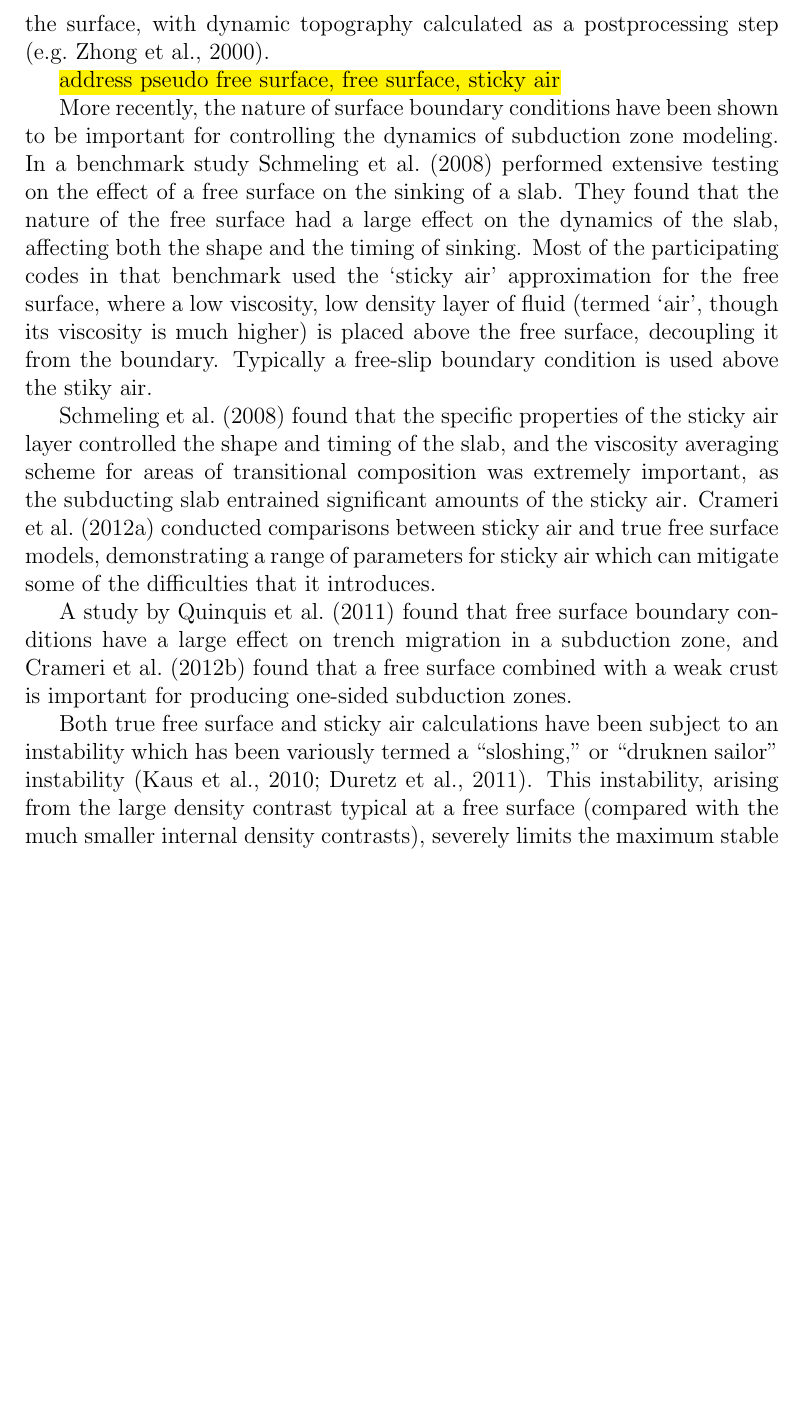
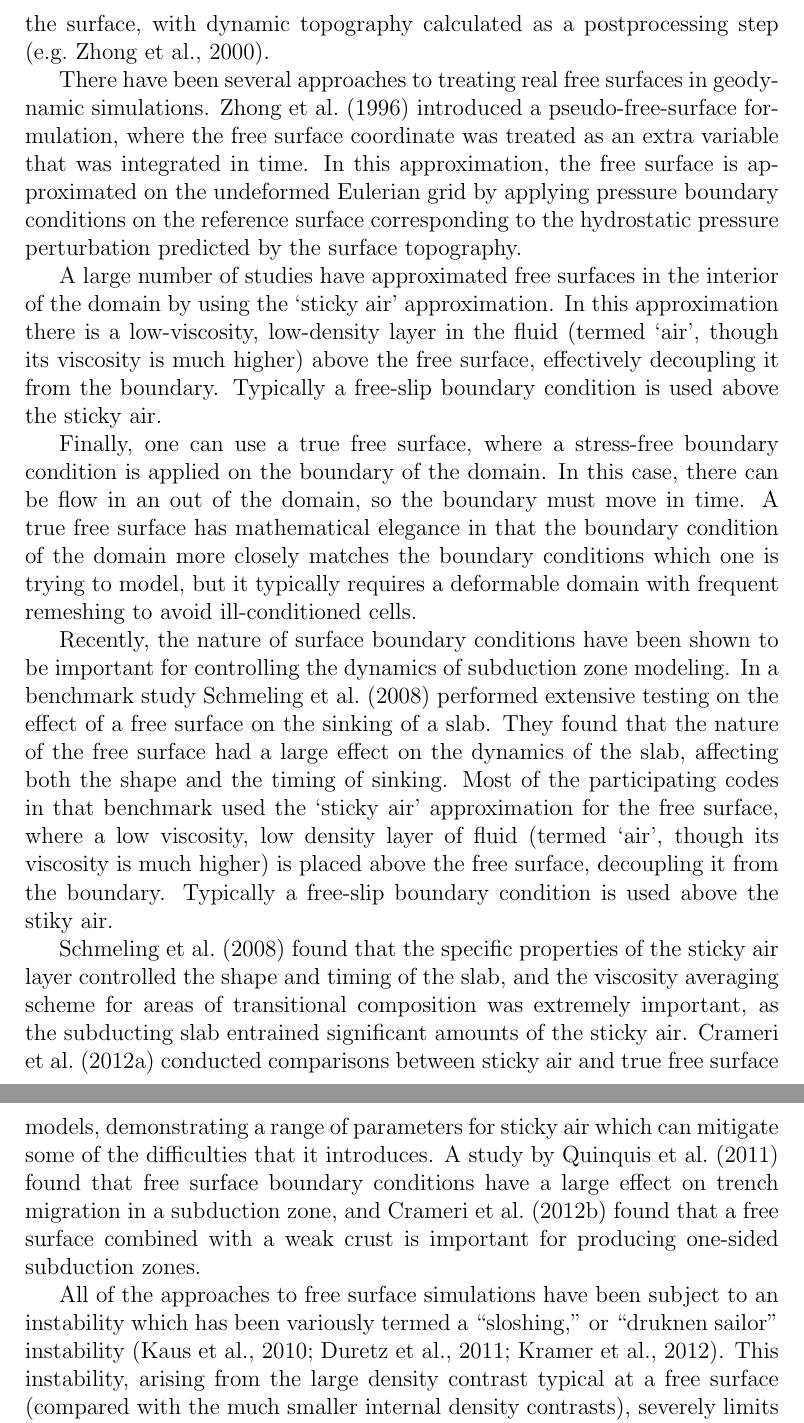
Before and after one commit to ian-r-rose/free-surface-paper, a LaTeX paper (free-surface-paper.tex): part of page 2 of 21 before the commit and two parts of pages 2 and 3 of 21 after it, the two joined at a grey line, cut so that both start at the same text, the shorter picture padded with empty space. Compiled offline with pdfLaTeX.

Commit message:
more text

```diff
--- a/free-surface-paper.tex
+++ b/free-surface-paper.tex
@@ -135,9 +135,24 @@ allowing insights into Earth's internal density structure, rheology, and geoid p
 Historically, most simulations have been performed with free-slip boundary conditions at the surface,
 with dynamic topography calculated as a postprocessing step \citep[e.g.][]{zhong2000role}.
 
-\hl{address pseudo free surface, free surface, sticky air}
+There have been several approaches to treating real free surfaces in geodynamic simulations.
+\citet{zhong1996free} introduced a pseudo-free-surface formulation, where the free surface coordinate was
+treated as an extra variable that was integrated in time. In this approximation, the free surface
+is approximated on the undeformed Eulerian grid by applying pressure boundary conditions on the reference surface
+corresponding to the hydrostatic pressure perturbation predicted by the surface topography.
 
-More recently, the nature of surface boundary conditions have been shown to be important for controlling the
+A large number of studies have approximated free surfaces in the interior of the domain by using the
+`sticky air' approximation. In this approximation there is a low-viscosity, low-density layer in the fluid
+(termed `air', though its viscosity is much higher) above the free surface, effectively decoupling it from the boundary.
+Typically a free-slip boundary condition is used above the sticky air.
+
+Finally, one can use a true free surface, where a stress-free boundary condition is applied on the boundary
+of the domain. In this case, there can be flow in an out of the domain, so the boundary must move in time.
+A true free surface has mathematical elegance in that the boundary condition of the domain more closely
+matches the boundary conditions which one is trying to model, but it typically requires a deformable
+domain with frequent remeshing to avoid ill-conditioned cells.
+
+Recently, the nature of surface boundary conditions have been shown to be important for controlling the
 dynamics of subduction zone modeling.  In a benchmark study \citet{schmeling2008benchmark} performed extensive testing on the effect
 of a free surface on the sinking of a slab. They found that the nature of the free surface had a large effect
 on the dynamics of the slab, affecting both the shape and the timing of sinking. Most of the
@@ -149,15 +164,13 @@ it from the boundary. Typically a free-slip boundary condition is used above the
 controlled the shape and timing of the slab, and the viscosity averaging scheme for areas of transitional
 composition was extremely important, as the subducting slab entrained significant amounts of the sticky air.
 \citet{crameri2012comparison} conducted comparisons between sticky air and true free surface models,
-demonstrating a range of parameters for sticky air which can mitigate some of the difficulties that it
-introduces.
-
+demonstrating a range of parameters for sticky air which can mitigate some of the difficulties that it introduces.
 A study by \citet{quinquis2011role} found that free surface boundary conditions have a large effect on
 trench migration in a subduction zone, and \citet{crameri2012free} found that a free surface combined
 with a weak crust is important for producing one-sided subduction zones.
 
-Both true free surface and sticky air calculations have been subject to an instability which has been
-variously termed a ``sloshing,'' or ``druknen sailor'' instability \citep{kaus2010stabilization, duretz2011discretization}.
+All of the approaches to free surface simulations have been subject to an instability which has been
+variously termed a ``sloshing,'' or ``druknen sailor'' instability \citep{kaus2010stabilization, duretz2011discretization, kramer2012implicit}.
 This instability, arising from the large density contrast typical at a free surface (compared with the much smaller
 internal density contrasts), severely limits the maximum stable timestep for free surface computations.
 Frequently, the maximum stable timestep is several orders of magnitude smaller than that for an otherwise
```
Also changed, not shown: free-surface-paper.tex (8 more changed lines).
